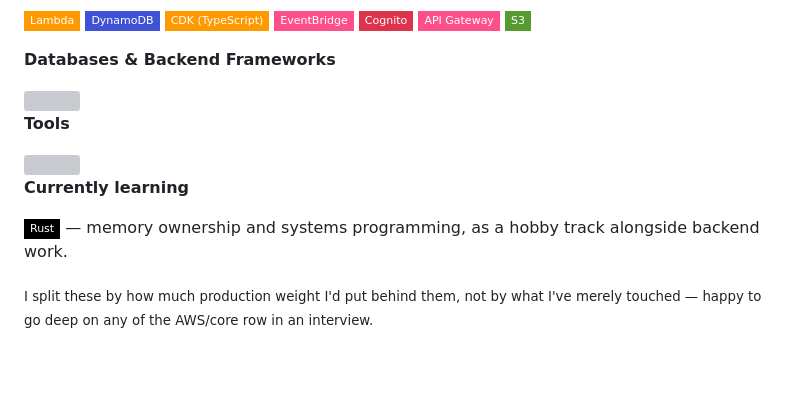
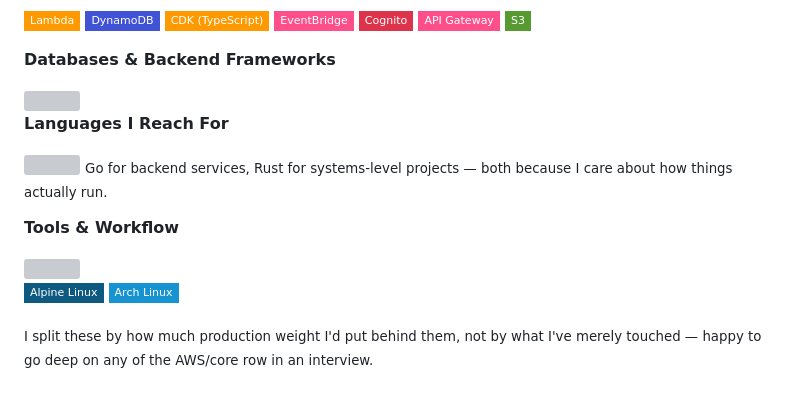
Before and after one commit to maczeo11/maczeo11, a Markdown page: README.md, the part around one of its changes. Drawn GitHub-style; badges without logos; blank space fills up the shorter version; grey boxes are pictures that could not be loaded.

```diff
--- a/README.md
+++ b/README.md
@@ -53,11 +53,14 @@ Right now I lead the Business Logic Layer on **PRAJNA**, a faculty performance m
 
-**Tools**
+**Languages I Reach For**
 
-<img src="https://skillicons.dev/icons?i=git,linux,docker,vscode" />
+<img src="https://skillicons.dev/icons?i=go,rust" /> <sub>Go for backend services, Rust for systems-level projects — both because I care about how things actually run.</sub>
 
-**Currently learning**
+**Tools & Workflow**
 
-![Rust](https://img.shields.io/badge/Rust-000000?style=flat-square&logo=rust&logoColor=white) — memory ownership and systems programming, as a hobby track alongside backend work.
+<img src="https://skillicons.dev/icons?i=git,linux,docker,vscode,neovim" />
+
+![Alpine Linux](https://img.shields.io/badge/Alpine_Linux-0D597F?style=flat-square&logo=alpinelinux&logoColor=white)
+![Arch Linux](https://img.shields.io/badge/Arch_Linux-1793D1?style=flat-square&logo=archlinux&logoColor=white)
 
 <sub>I split these by how much production weight I'd put behind them, not by what I've merely touched — happy to go deep on any of the AWS/core row in an interview.</sub>
 
```
Also changed, not shown: other parts of README.md (+4 -8 lines).
